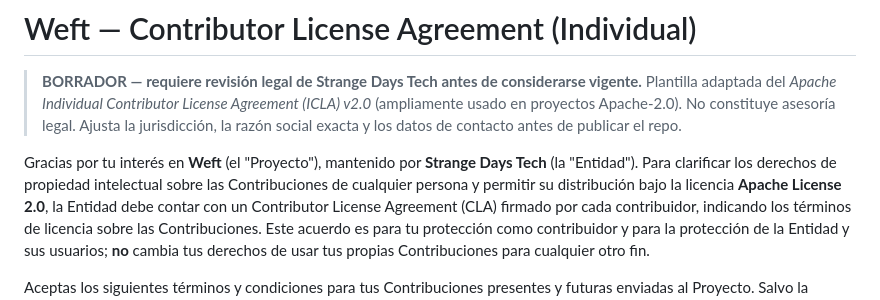
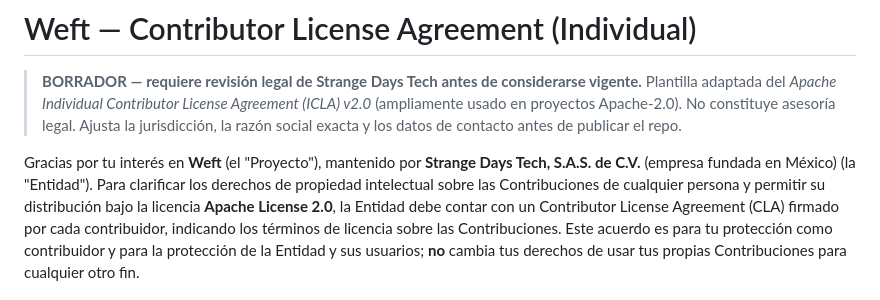
Before and after one commit to StrangeDaysTech/weft, a Markdown page: CLA.md, the part around the change. GitHub-like rendering.

Commit message:
chore(cla): razón social completa en la definición de Entidad
Strange Days Tech, S.A.S. de C.V. (empresa fundada en México).

```diff
--- a/CLA.md
+++ b/CLA.md
@@ -5,8 +5,8 @@
 > (ampliamente usado en proyectos Apache-2.0). No constituye asesoría legal. Ajusta la
 > jurisdicción, la razón social exacta y los datos de contacto antes de publicar el repo.
 
-Gracias por tu interés en **Weft** (el "Proyecto"), mantenido por **Strange Days Tech**
-(la "Entidad"). Para clarificar los derechos de propiedad intelectual sobre las Contribuciones
+Gracias por tu interés en **Weft** (el "Proyecto"), mantenido por **Strange Days Tech, S.A.S. de
+C.V.** (empresa fundada en México) (la "Entidad"). Para clarificar los derechos de propiedad intelectual sobre las Contribuciones
 de cualquier persona y permitir su distribución bajo la licencia **Apache License 2.0**, la
 Entidad debe contar con un Contributor License Agreement (CLA) firmado por cada contribuidor,
 indicando los términos de licencia sobre las Contribuciones. Este acuerdo es para tu protección
```
